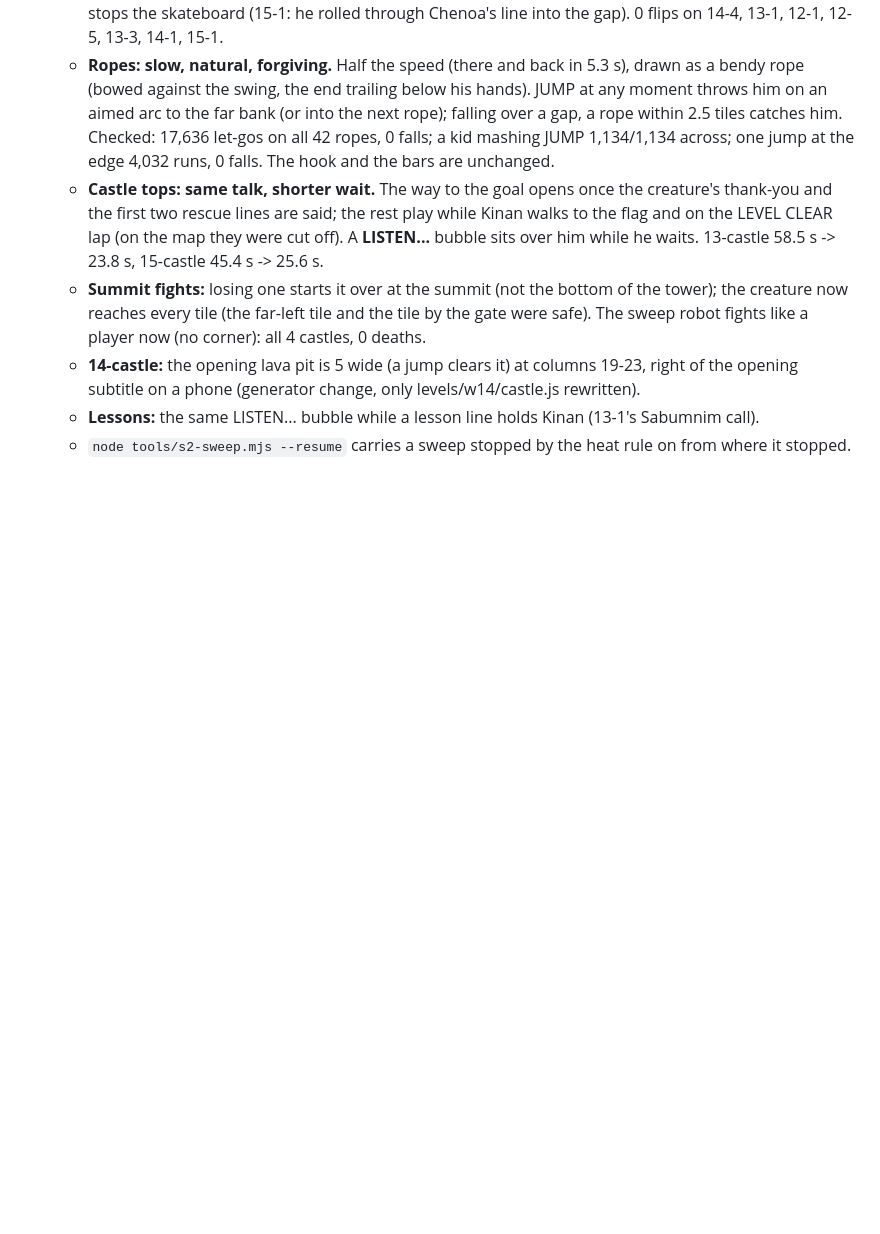
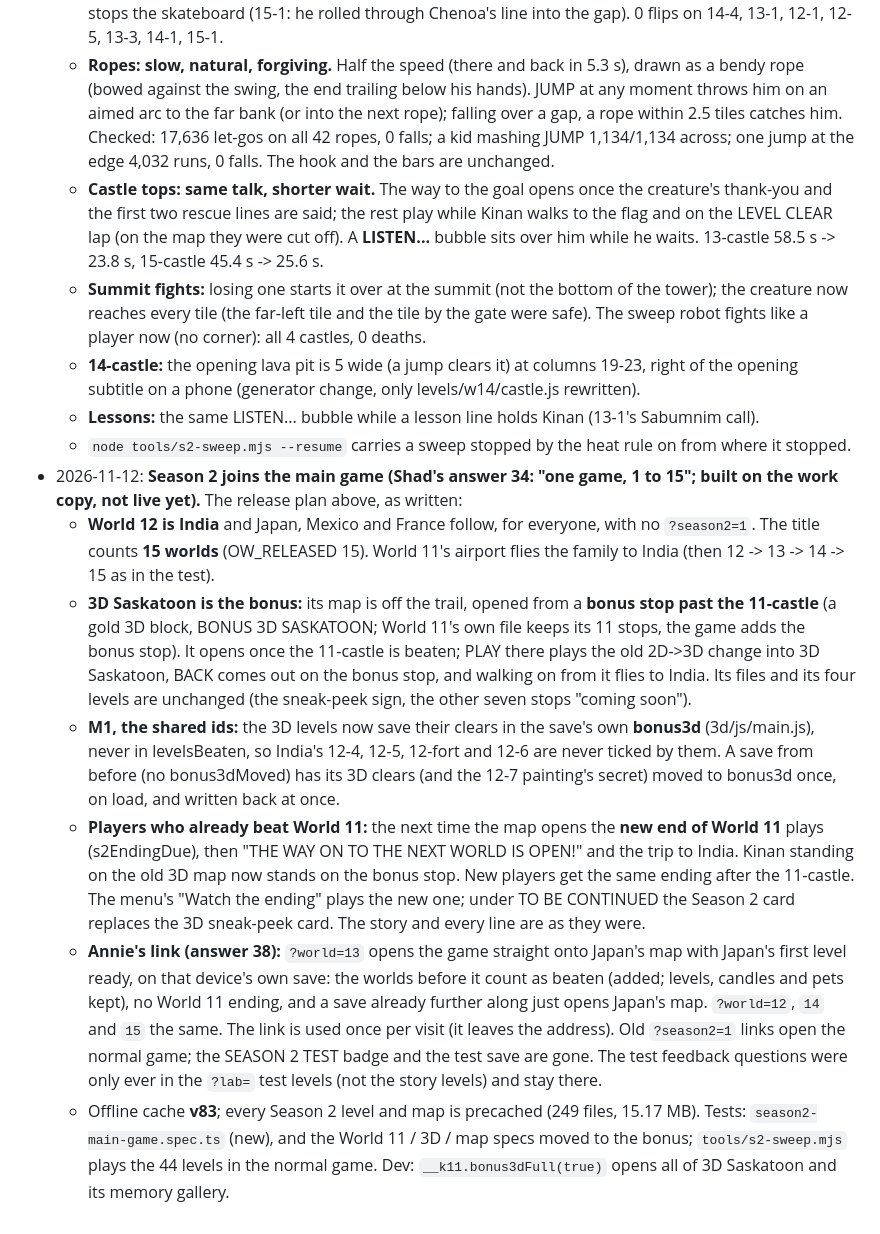
Before and after one commit to AlbertanCoder/kinan-vs-mom, a Markdown page: docs/SEASON-2-PLAN.md, the part around the change. GitHub-like rendering; blank space fills up the shorter version.

Commit message:
Season 2 plan: the 2026-11-12 entry, Season 2 joins the main game
What was built for answer 34 (World 12 India on the trail for everyone,
15 worlds, 3D Saskatoon a bonus stop past the 11-castle with its own
progress, the old save's move, the new World 11 ending for players who beat
it before, the ?world=12-15 links, no test badge, cache v83, the tests).

Co-Authored-By: Claude Opus 5.5 <noreply@anthropic.com>
Claude-Session: https://claude.ai/code/session_01TojNKQJdiQJWGKcdCTRLgm

```diff
--- a/docs/SEASON-2-PLAN.md
+++ b/docs/SEASON-2-PLAN.md
@@ -281,3 +281,26 @@ The mine stays **dark** (the lit arena was wrong).
     phone (generator change, only levels/w14/castle.js rewritten).
   - **Lessons:** the same LISTEN... bubble while a lesson line holds Kinan (13-1's Sabumnim call).
   - `node tools/s2-sweep.mjs --resume` carries a sweep stopped by the heat rule on from where it stopped.
+- 2026-11-12: **Season 2 joins the main game (Shad's answer 34: "one game, 1 to 15"; built on the work copy, not live yet).**
+  The release plan above, as written:
+  - **World 12 is India** and Japan, Mexico and France follow, for everyone, with no `?season2=1`. The title counts
+    **15 worlds** (OW_RELEASED 15). World 11's airport flies the family to India (then 12 -> 13 -> 14 -> 15 as in the test).
+  - **3D Saskatoon is the bonus:** its map is off the trail, opened from a **bonus stop past the 11-castle** (a gold 3D block,
+    BONUS 3D SASKATOON; World 11's own file keeps its 11 stops, the game adds the bonus stop). It opens once the 11-castle is
+    beaten; PLAY there plays the old 2D->3D change into 3D Saskatoon, BACK comes out on the bonus stop, and walking on from it
+    flies to India. Its files and its four levels are unchanged (the sneak-peek sign, the other seven stops "coming soon").
+  - **M1, the shared ids:** the 3D levels now save their clears in the save's own **bonus3d** (3d/js/main.js), never in
+    levelsBeaten, so India's 12-4, 12-5, 12-fort and 12-6 are never ticked by them. A save from before (no bonus3dMoved) has
+    its 3D clears (and the 12-7 painting's secret) moved to bonus3d once, on load, and written back at once.
+  - **Players who already beat World 11:** the next time the map opens the **new end of World 11** plays (s2EndingDue), then
+    "THE WAY ON TO THE NEXT WORLD IS OPEN!" and the trip to India. Kinan standing on the old 3D map now stands on the bonus
+    stop. New players get the same ending after the 11-castle. The menu's "Watch the ending" plays the new one; under TO BE
+    CONTINUED the Season 2 card replaces the 3D sneak-peek card. The story and every line are as they were.
+  - **Annie's link (answer 38):** `?world=13` opens the game straight onto Japan's map with Japan's first level ready, on that
+    device's own save: the worlds before it count as beaten (added; levels, candles and pets kept), no World 11 ending, and a
+    save already further along just opens Japan's map. `?world=12`, `14` and `15` the same. The link is used once per visit
+    (it leaves the address). Old `?season2=1` links open the normal game; the SEASON 2 TEST badge and the test save are gone.
+    The test feedback questions were only ever in the `?lab=` test levels (not the story levels) and stay there.
+  - Offline cache **v83**; every Season 2 level and map is precached (249 files, 15.17 MB). Tests:
+    `season2-main-game.spec.ts` (new), and the World 11 / 3D / map specs moved to the bonus; `tools/s2-sweep.mjs` plays the
+    44 levels in the normal game. Dev: `__k11.bonus3dFull(true)` opens all of 3D Saskatoon and its memory gallery.
```
